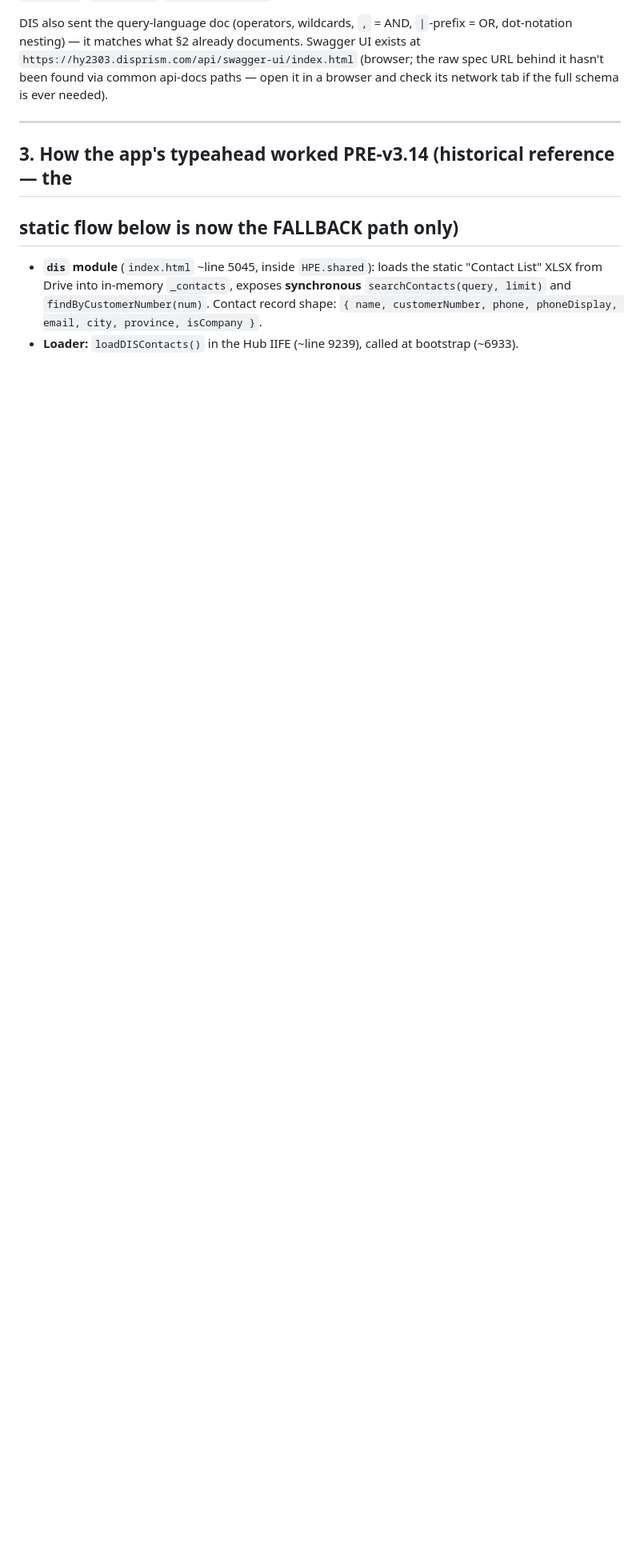
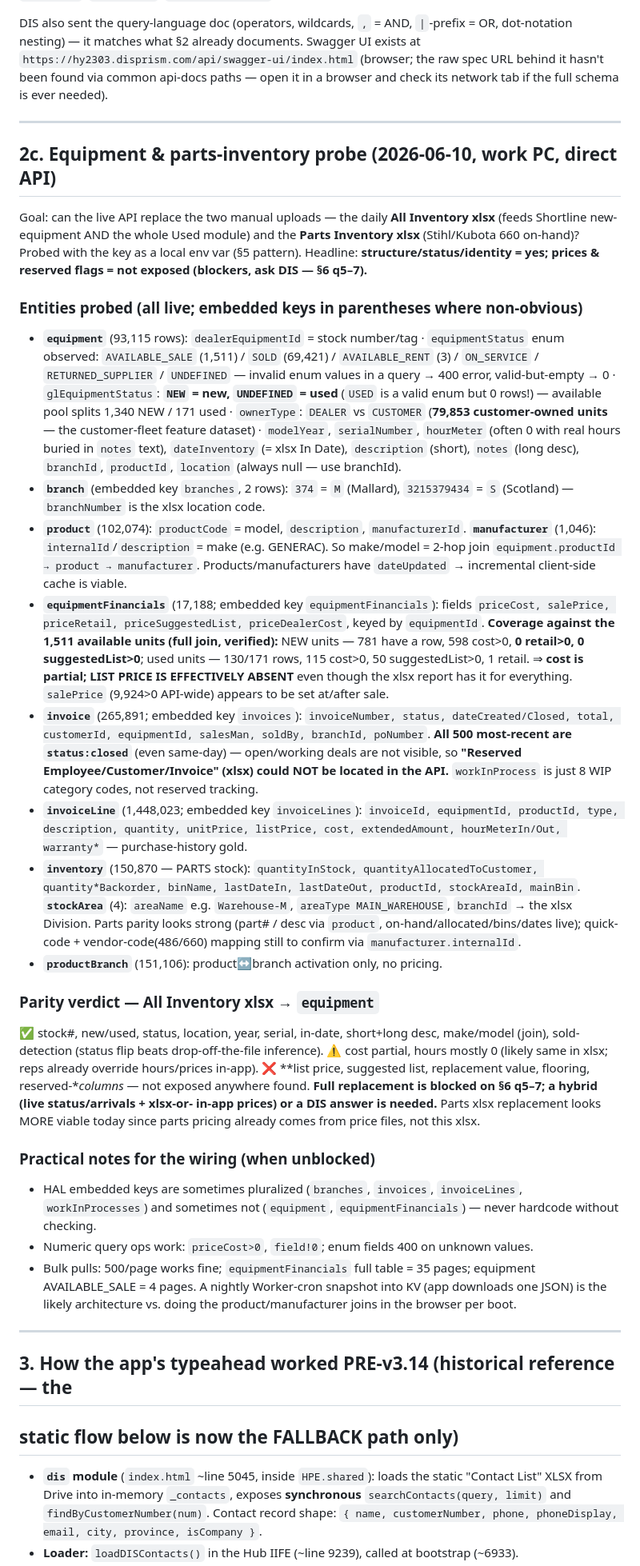
Before and after one commit to Hyde-Park-Equipment/Hyde-Park-Equipment.github.io, a Markdown page: DIS_INTEGRATION.md, the part around one of its changes. Shown at 80% size. Drawn GitHub-style; blank space fills up the shorter version.

Commit message:
docs(DIS): equipment/parts-inventory API probe findings (2026-06-10 work-PC)
equipment/branch/product/manufacturer/financials/invoice/invoiceLine/
inventory/stockArea probed. Identity+status parity confirmed; list price,
reserved flags, replacement/flooring NOT exposed -> new DIS questions 5-7.

Co-Authored-By: Claude Fable 5 <noreply@anthropic.com>

```diff
--- a/DIS_INTEGRATION.md
+++ b/DIS_INTEGRATION.md
@@ -178,6 +178,82 @@ open it in a browser and check its network tab if the full schema is ever needed
 
 ---
 
+## 2c. Equipment & parts-inventory probe (2026-06-10, work PC, direct API)
+
+Goal: can the live API replace the two manual uploads — the daily **All
+Inventory xlsx** (feeds Shortline new-equipment AND the whole Used module) and
+the **Parts Inventory xlsx** (Stihl/Kubota 660 on-hand)? Probed with the key as
+a local env var (§5 pattern). Headline: **structure/status/identity = yes;
+prices & reserved flags = not exposed (blockers, ask DIS — §6 q5–7).**
+
+### Entities probed (all live; embedded keys in parentheses where non-obvious)
+- **`equipment`** (93,115 rows): `dealerEquipmentId` = stock number/tag ·
+  `equipmentStatus` enum observed: `AVAILABLE_SALE` (1,511) / `SOLD` (69,421) /
+  `AVAILABLE_RENT` (3) / `ON_SERVICE` / `RETURNED_SUPPLIER` / `UNDEFINED` —
+  invalid enum values in a query → 400 error, valid-but-empty → 0 ·
+  `glEquipmentStatus`: **`NEW` = new, `UNDEFINED` = used** (`USED` is a valid
+  enum but 0 rows!) — available pool splits 1,340 NEW / 171 used ·
+  `ownerType`: `DEALER` vs `CUSTOMER` (**79,853 customer-owned units** — the
+  customer-fleet feature dataset) · `modelYear`, `serialNumber`, `hourMeter`
+  (often 0 with real hours buried in `notes` text), `dateInventory` (= xlsx
+  In Date), `description` (short), `notes` (long desc), `branchId`,
+  `productId`, `location` (always null — use branchId).
+- **`branch`** (embedded key `branches`, 2 rows): `374` = `M` (Mallard),
+  `3215379434` = `S` (Scotland) — `branchNumber` is the xlsx location code.
+- **`product`** (102,074): `productCode` = model, `description`,
+  `manufacturerId`. **`manufacturer`** (1,046): `internalId`/`description` =
+  make (e.g. GENERAC). So make/model = 2-hop join `equipment.productId →
+  product → manufacturer`. Products/manufacturers have `dateUpdated` →
+  incremental client-side cache is viable.
+- **`equipmentFinancials`** (17,188; embedded key `equipmentFinancials`):
+  fields `priceCost, salePrice, priceRetail, priceSuggestedList,
+  priceDealerCost`, keyed by `equipmentId`. **Coverage against the 1,511
+  available units (full join, verified):** NEW units — 781 have a row, 598
+  cost>0, **0 retail>0, 0 suggestedList>0**; used units — 130/171 rows,
+  115 cost>0, 50 suggestedList>0, 1 retail. ⇒ **cost is partial; LIST PRICE
+  IS EFFECTIVELY ABSENT** even though the xlsx report has it for everything.
+  `salePrice` (9,924>0 API-wide) appears to be set at/after sale.
+- **`invoice`** (265,891; embedded key `invoices`): `invoiceNumber, status,
+  dateCreated/Closed, total, customerId, equipmentId, salesMan, soldBy,
+  branchId, poNumber`. **All 500 most-recent are `status:closed`** (even
+  same-day) — open/working deals are not visible, so **"Reserved
+  Employee/Customer/Invoice" (xlsx) could NOT be located in the API.**
+  `workInProcess` is just 8 WIP category codes, not reserved tracking.
+- **`invoiceLine`** (1,448,023; embedded key `invoiceLines`): `invoiceId,
+  equipmentId, productId, type, description, quantity, unitPrice, listPrice,
+  cost, extendedAmount, hourMeterIn/Out, warranty*` — purchase-history gold.
+- **`inventory`** (150,870 — PARTS stock): `quantityInStock,
+  quantityAllocatedToCustomer, quantity*Backorder, binName, lastDateIn,
+  lastDateOut, productId, stockAreaId, mainBin`. **`stockArea`** (4):
+  `areaName` e.g. `Warehouse-M`, `areaType MAIN_WAREHOUSE`, `branchId` → the
+  xlsx Division. Parts parity looks strong (part# / desc via `product`,
+  on-hand/allocated/bins/dates live); quick-code + vendor-code(486/660)
+  mapping still to confirm via `manufacturer.internalId`.
+- **`productBranch`** (151,106): product↔branch activation only, no pricing.
+
+### Parity verdict — All Inventory xlsx → `equipment`
+✅ stock#, new/used, status, location, year, serial, in-date, short+long desc,
+make/model (join), sold-detection (status flip beats drop-off-the-file
+inference). ⚠️ cost partial, hours mostly 0 (likely same in xlsx; reps already
+override hours/prices in-app). ❌ **list price, suggested list, replacement
+value, flooring, reserved-**columns* — not exposed anywhere found. **Full
+replacement is blocked on §6 q5–7; a hybrid (live status/arrivals + xlsx-or-
+in-app prices) or a DIS answer is needed.** Parts xlsx replacement looks MORE
+viable today since parts pricing already comes from price files, not this xlsx.
+
+### Practical notes for the wiring (when unblocked)
+- HAL embedded keys are sometimes pluralized (`branches`, `invoices`,
+  `invoiceLines`, `workInProcesses`) and sometimes not (`equipment`,
+  `equipmentFinancials`) — never hardcode without checking.
+- Numeric query ops work: `priceCost>0`, `field!0`; enum fields 400 on
+  unknown values.
+- Bulk pulls: 500/page works fine; `equipmentFinancials` full table = 35
+  pages; equipment AVAILABLE_SALE = 4 pages. A nightly Worker-cron snapshot
+  into KV (app downloads one JSON) is the likely architecture vs. doing the
+  product/manufacturer joins in the browser per boot.
+
+---
+
 ## 3. How the app's typeahead worked PRE-v3.14 (historical reference — the
 ## static flow below is now the FALLBACK path only)
 
```
Also changed, not shown: other parts of DIS_INTEGRATION.md (+10 -0 lines).
